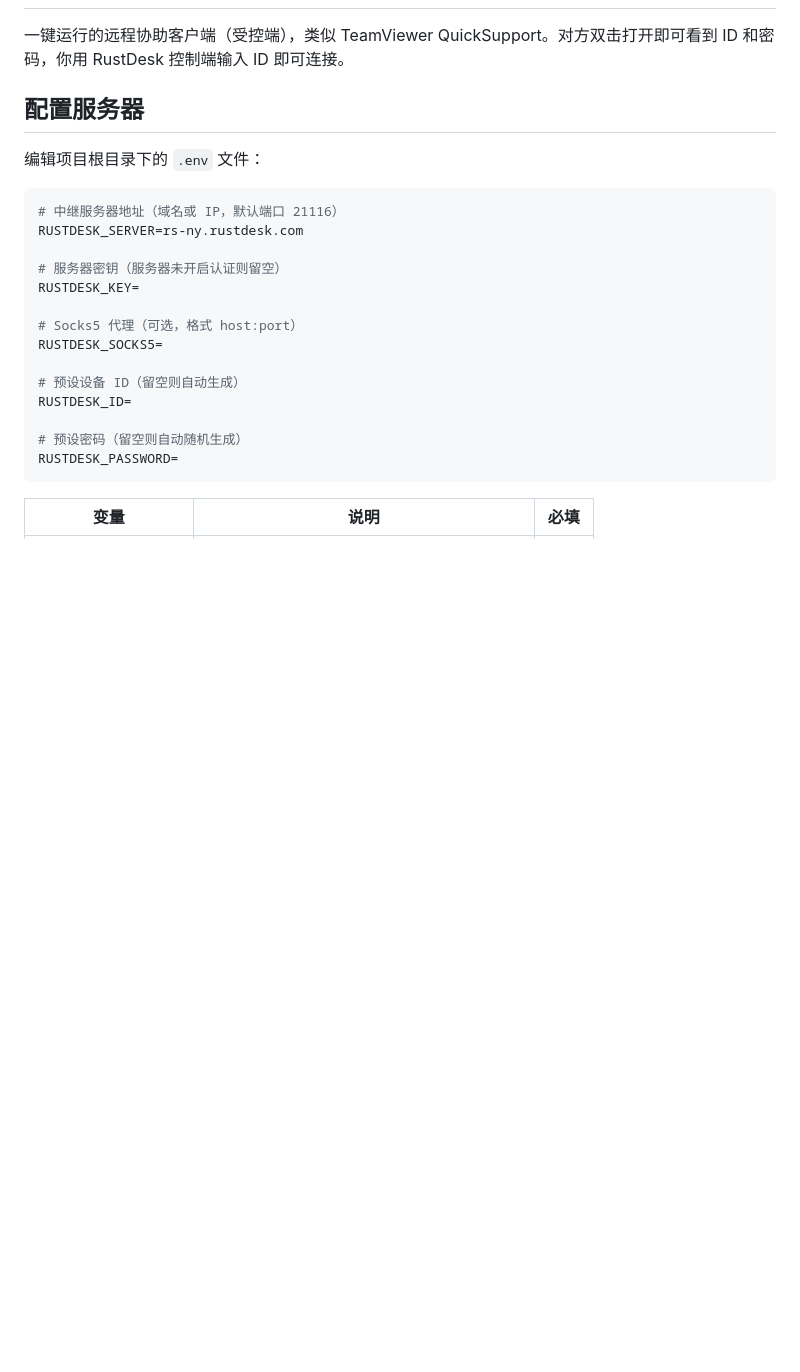
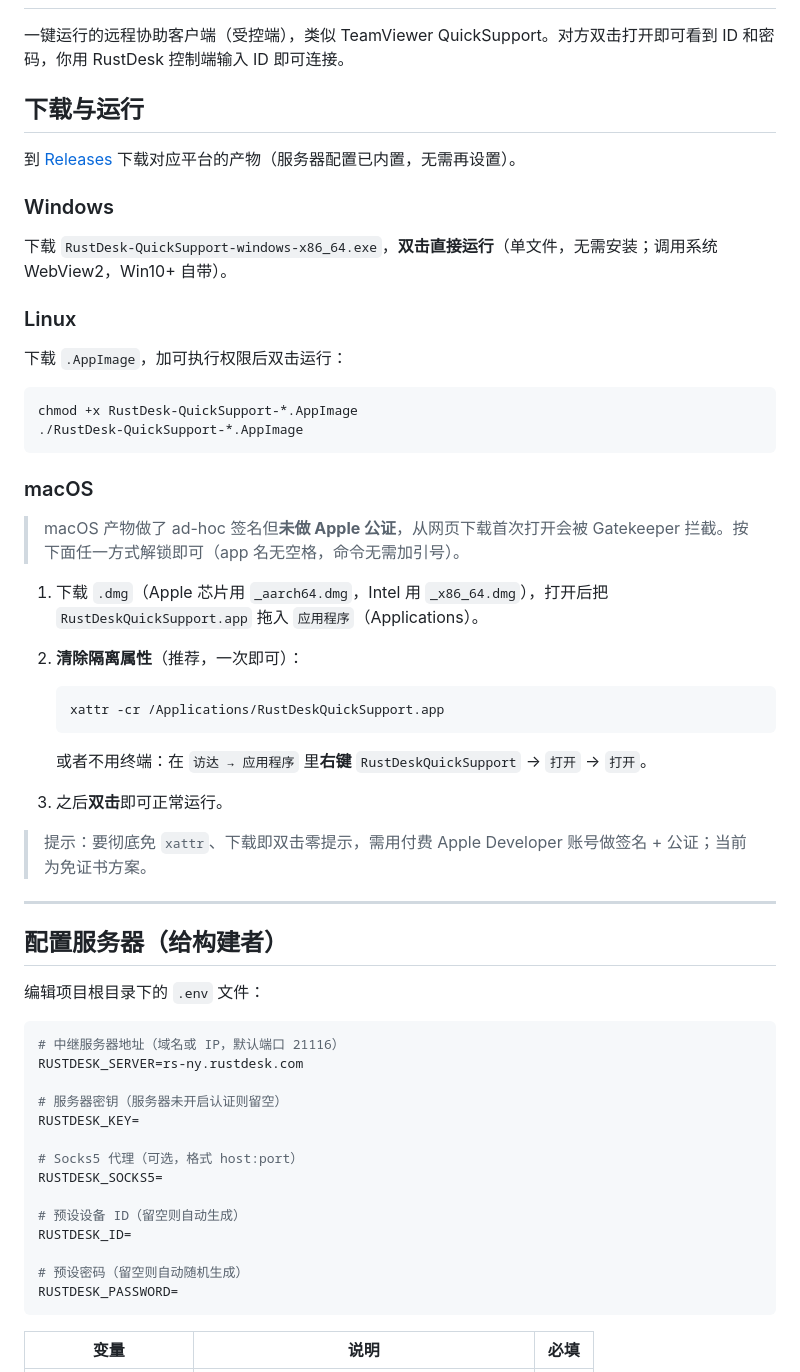
Before and after one commit to lu9944/rustdesk-quick-support, a Markdown page: README.md, the part around one of its changes. Drawn GitHub-style; blank space fills up the shorter version.

Commit message:
docs: 新增面向用户的下载与运行说明，明确 macOS xattr 运行步骤

````diff
--- a/README.md
+++ b/README.md
@@ -2,7 +2,42 @@
 
 一键运行的远程协助客户端（受控端），类似 TeamViewer QuickSupport。对方双击打开即可看到 ID 和密码，你用 RustDesk 控制端输入 ID 即可连接。
 
-## 配置服务器
+## 下载与运行
+
+到 [Releases](https://github.com/lu9944/rustdesk-quick-support/releases) 下载对应平台的产物（服务器配置已内置，无需再设置）。
+
+### Windows
+
+下载 `RustDesk-QuickSupport-windows-x86_64.exe`，**双击直接运行**（单文件，无需安装；调用系统 WebView2，Win10+ 自带）。
+
+### Linux
+
+下载 `.AppImage`，加可执行权限后双击运行：
+
+```bash
+chmod +x RustDesk-QuickSupport-*.AppImage
+./RustDesk-QuickSupport-*.AppImage
+```
+
+### macOS
+
+> macOS 产物做了 ad-hoc 签名但**未做 Apple 公证**，从网页下载首次打开会被 Gatekeeper 拦截。按下面任一方式解锁即可（app 名无空格，命令无需加引号）。
+
+1. 下载 `.dmg`（Apple 芯片用 `_aarch64.dmg`，Intel 用 `_x86_64.dmg`），打开后把 `RustDeskQuickSupport.app` 拖入 `应用程序`（Applications）。
+2. **清除隔离属性**（推荐，一次即可）：
+
+   ```bash
+   xattr -cr /Applications/RustDeskQuickSupport.app
+   ```
+
+   或者不用终端：在 `访达 → 应用程序` 里**右键** `RustDeskQuickSupport` → `打开` → `打开`。
+3. 之后**双击**即可正常运行。
+
+> 提示：要彻底免 `xattr`、下载即双击零提示，需用付费 Apple Developer 账号做签名 + 公证；当前为免证书方案。
+
+---
+
+## 配置服务器（给构建者）
 
 编辑项目根目录下的 `.env` 文件：
 
````
Also changed, not shown: other parts of README.md (+1 -16 lines).
